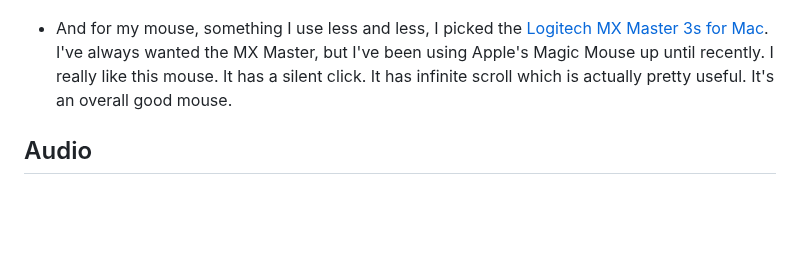
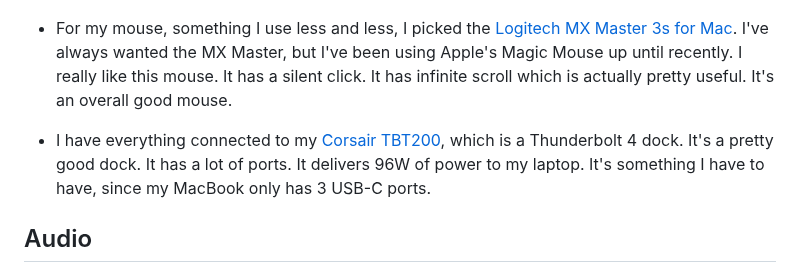
Before and after one commit to nikolovlazar/nikolovlazar.com, a Markdown page: src/pages/uses.md, the part around the change. GitHub-like rendering; blank space fills up the shorter version.

Commit message:
adding corsair tbt200

```diff
--- a/src/pages/uses.md
+++ b/src/pages/uses.md
@@ -51,11 +51,16 @@ small ka-ching will happen in my bank account.
   with a single button. Love this thing!
   ![My Kinesis Advantage](../assets/keyboard.jpg)
 
-- And for my mouse, something I use less and less, I picked the
+- For my mouse, something I use less and less, I picked the
   [Logitech MX Master 3s for Mac](https://amzn.to/40uHbqU). I've always wanted
   the MX Master, but I've been using Apple's Magic Mouse up until recently. I
   really like this mouse. It has a silent click. It has infinite scroll which is
   actually pretty useful. It's an overall good mouse.
+
+- I have everything connected to my [Corsair TBT200](https://amzn.to/3q94cn6),
+  which is a Thunderbolt 4 dock. It's a pretty good dock. It has a lot of ports.
+  It delivers 96W of power to my laptop. It's something I have to have, since my
+  MacBook only has 3 USB-C ports.
 
 ## Audio
 
```
